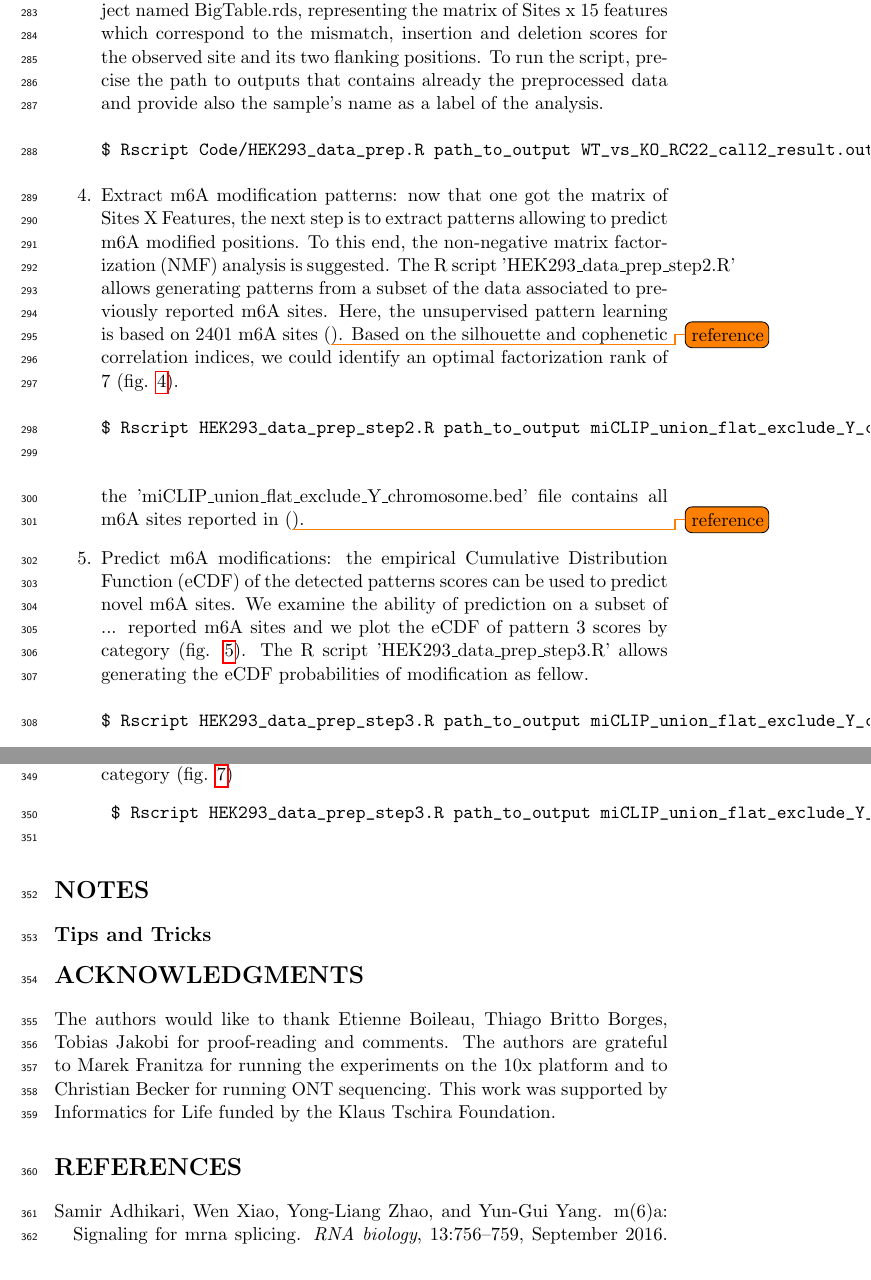
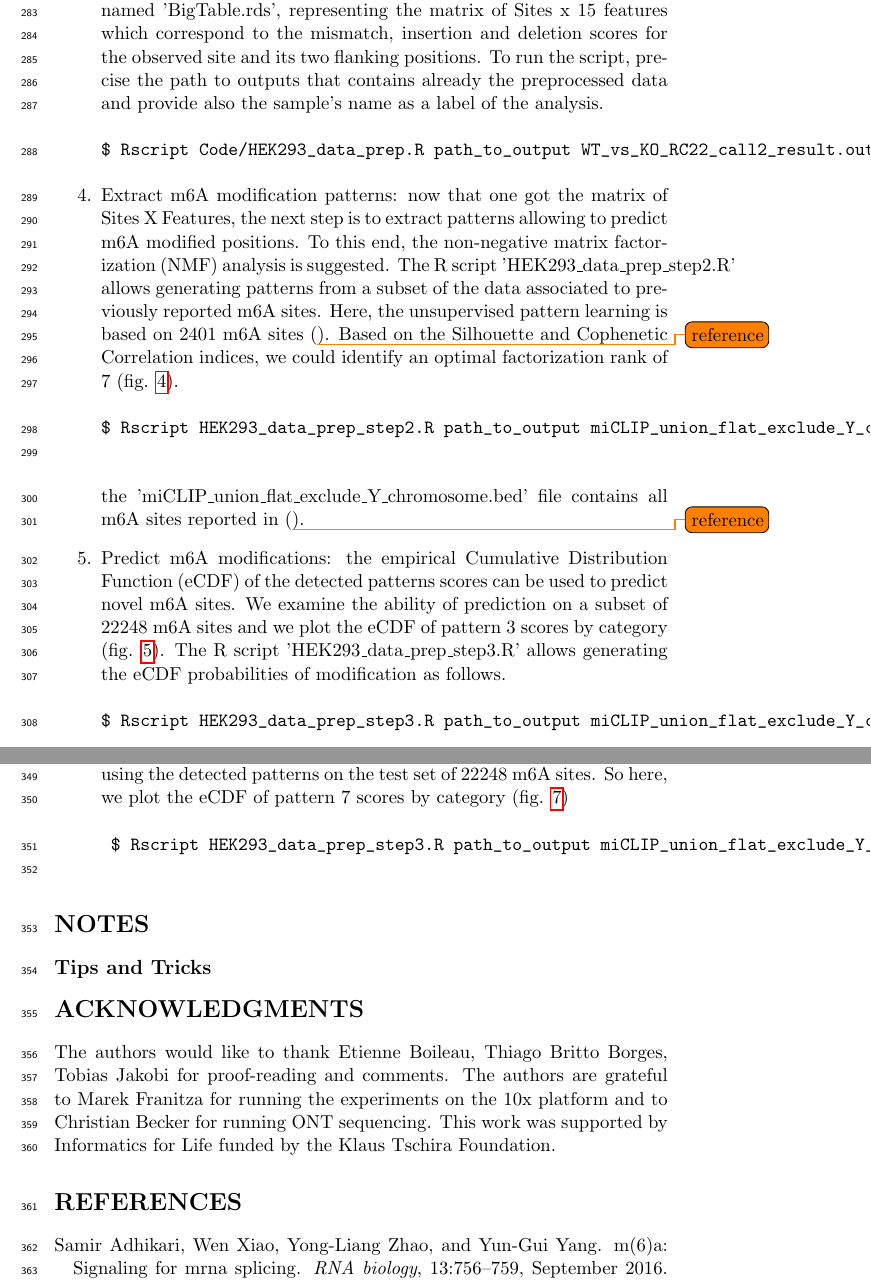
Before and after one commit to dieterich-lab/MiMB_JACUSA2_chapter, a LaTeX paper (manuscript/MiMB_JACUSA2.tex): two parts of pages 9 and 11 of 20 before the commit and two parts of pages 9 and 11 of 21 after it, joined at a grey line, cut so that both start at the same text. Compiled offline with pdfLaTeX.

Commit message:
update case 3

```diff
--- a/manuscript/MiMB_JACUSA2.tex
+++ b/manuscript/MiMB_JACUSA2.tex
@@ -218,16 +218,16 @@ Given the preprocessed mapped reads as input (BAM files) 'HEK293T-WT-rep2.bam, H
 	\begin{verbatim}
 	$ bash README_processing.sh WT_vs_KO_RC22_call2_result.out hg38.genome GRCh38_96.fa path_to_output.
 	\end{verbatim}
-	\item Extract 5mer features: extract features representing the mismatch, insertion and deletion scores within the specific 5mer context. To do so, run the R script 'HEK293\_data\_prep.R'. This will produce an R object named BigTable.rds, representing the matrix of Sites x 15 features which correspond to the mismatch, insertion and deletion scores for the observed site and its two flanking positions. To run the script, precise the path to outputs that contains already the preprocessed data and provide also the sample's name as a label of the analysis.
+	\item Extract 5mer features: extract features representing the mismatch, insertion and deletion scores within the specific 5mer context. To do so, run the R script 'HEK293\_data\_prep.R'. This will produce an R object named 'BigTable.rds', representing the matrix of Sites x 15 features which correspond to the mismatch, insertion and deletion scores for the observed site and its two flanking positions. To run the script, precise the path to outputs that contains already the preprocessed data and provide also the sample's name as a label of the analysis.
 	\begin{verbatim}
 $ Rscript Code/HEK293_data_prep.R path_to_output WT_vs_KO_RC22_call2_result.out
 \end{verbatim}
-\item Extract m6A modification patterns: now that one got the matrix of Sites X Features, the next step is to extract patterns allowing to predict m6A modified positions. To this end, the non-negative matrix factorization (NMF) analysis is suggested. The R script 'HEK293\_data\_prep\_step2.R' allows generating patterns from a subset of the data associated to previously reported m6A sites. Here, the unsupervised pattern learning is based on 2401 m6A sites (\todo{reference}). Based on the silhouette and cophenetic correlation indices, we could identify an optimal factorization rank of 7 (fig. \ref{fig:pattern_WT.KO}).
+\item Extract m6A modification patterns: now that one got the matrix of Sites X Features, the next step is to extract patterns allowing to predict m6A modified positions. To this end, the non-negative matrix factorization (NMF) analysis is suggested. The R script 'HEK293\_data\_prep\_step2.R' allows generating patterns from a subset of the data associated to previously reported m6A sites. Here, the unsupervised pattern learning is based on 2401 m6A sites (\todo{reference}). Based on the Silhouette and Cophenetic Correlation indices, we could identify an optimal factorization rank of 7 (fig. \ref{fig:pattern_WT.KO}).
 	\begin{verbatim}
 $ Rscript HEK293_data_prep_step2.R path_to_output miCLIP_union_flat_exclude_Y_chromosome.bed
 	\end{verbatim}
 	the 'miCLIP\_union\_flat\_exclude\_Y\_chromosome.bed' file contains all m6A sites reported in (\todo{reference}).
-\item Predict m6A modifications: the empirical Cumulative Distribution Function (eCDF) of the detected patterns scores can be used to predict novel m6A sites. We examine the ability of prediction on a subset of ... reported m6A sites and we plot the eCDF of pattern 3 scores by category (fig. \ref{fig:ecdf_WT.KO}). The R script 'HEK293\_data\_prep\_step3.R' allows generating the eCDF probabilities of modification as fellow.
+\item Predict m6A modifications: the empirical Cumulative Distribution Function (eCDF) of the detected patterns scores can be used to predict novel m6A sites. We examine the ability of prediction on a subset of $22248$ m6A sites and we plot the eCDF of pattern 3 scores by category (fig. \ref{fig:ecdf_WT.KO}). The R script 'HEK293\_data\_prep\_step3.R' allows generating the eCDF probabilities of modification as follows.
 	\begin{verbatim}
 $ Rscript HEK293_data_prep_step3.R path_to_output miCLIP_union_flat_exclude_Y_chromosome.bed
 \end{verbatim}
@@ -265,7 +265,7 @@ In case the control condition is not available, NanoSim tool can generate  \emph
 		\begin{verbatim}
 	$ Rscript HEK293_data_prep_step2.R path_to_output miCLIP_union_flat_exclude_Y_chromosome.bed
 	\end{verbatim}
-	\item Predict m6A modifications: we plot the eCDF of pattern 7 scores by category (fig. \ref{fig:ecdf_WT.IVT})
+	\item Predict m6A modifications: we examine the prediction of modification using the detected patterns on the test set of $22248$ m6A sites. So here, we plot the eCDF of pattern 7 scores by category (fig. \ref{fig:ecdf_WT.IVT})
 		\begin{verbatim}
 	$ Rscript HEK293_data_prep_step3.R path_to_output miCLIP_union_flat_exclude_Y_chromosome.bed
 	\end{verbatim}
```
Also changed, not shown: manuscript/MiMB_JACUSA2.pdf, manuscript/MiMB_JACUSA2.tex (10 more changed lines).
